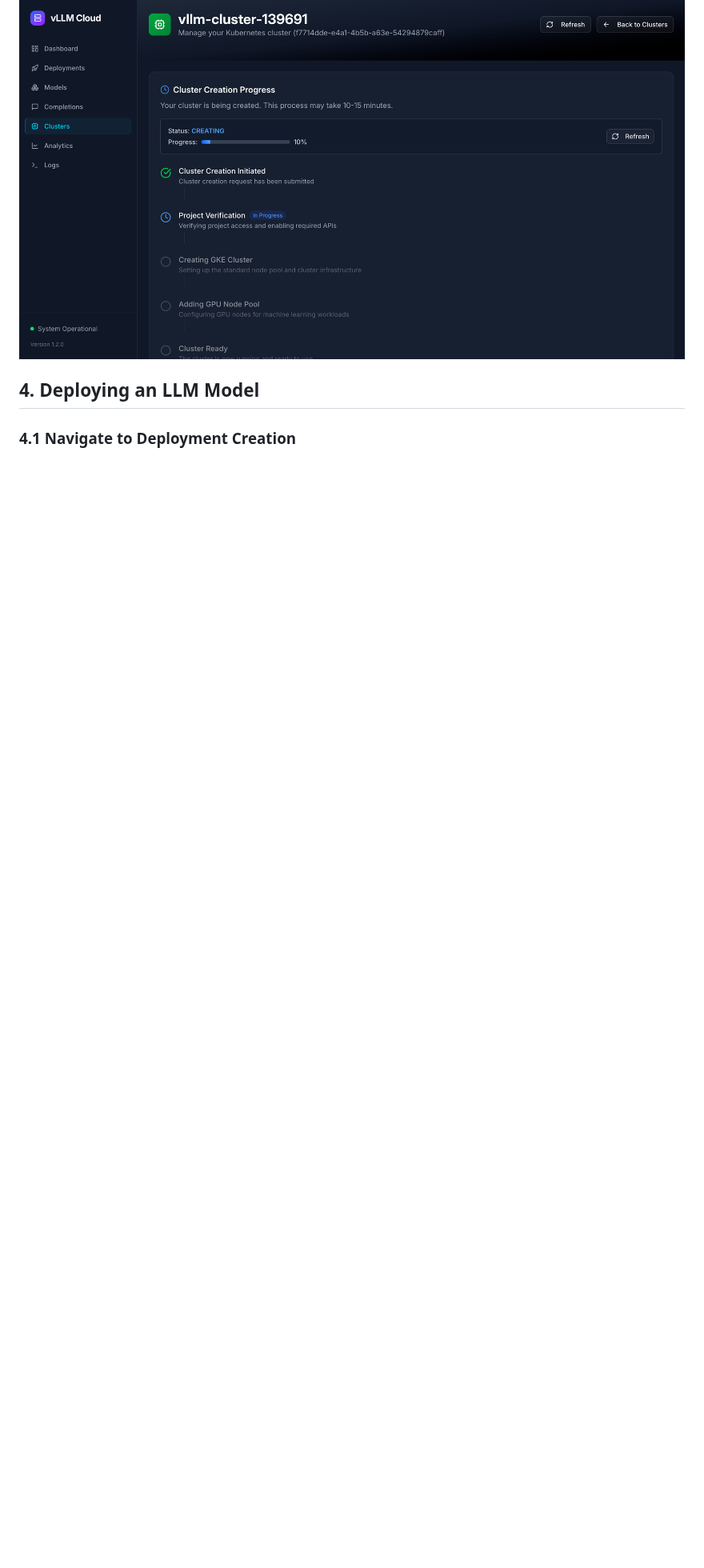
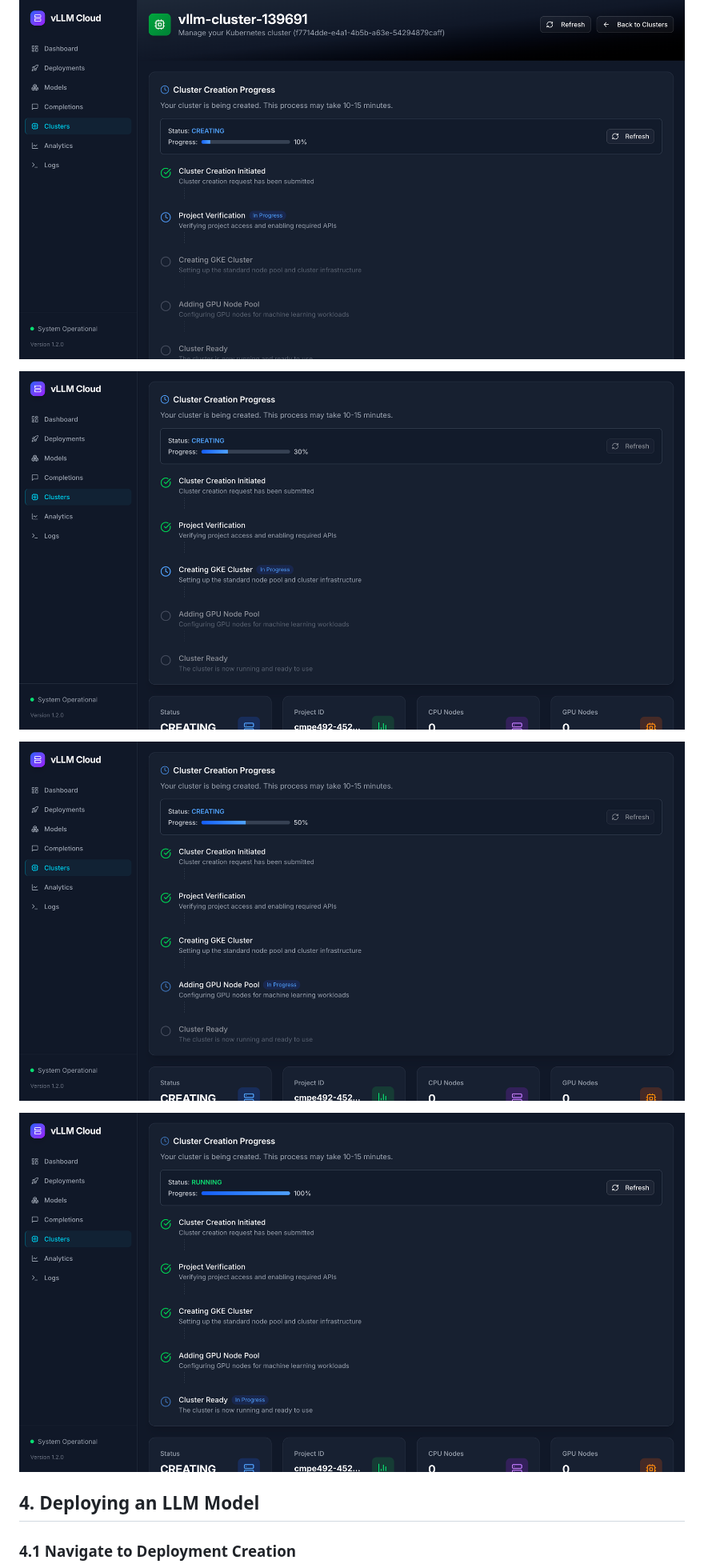
Before and after one commit to fahreddinozcan/cmpe492-gen-ai, a Markdown page: instructions.md, the part around one of its changes. Shown at 80% size. GitHub-like rendering; blank space fills up the shorter version.

```diff
--- a/instructions.md
+++ b/instructions.md
@@ -141,6 +143,12 @@ You can monitor the cluster creation progress in the Cluster Details page:
 
 ![Cluster Creation Progress](screenshots/3.png)
 
+![Cluster Creation Progress](screenshots/4.png)
+
+![Cluster Creation Progress](screenshots/5.png)
+
+![Cluster Creation Progress](screenshots/6.png)
+
 ## 4. Deploying an LLM Model
 
 ### 4.1 Navigate to Deployment Creation
```
Also changed, not shown: other parts of instructions.md (+30 -8 lines).
